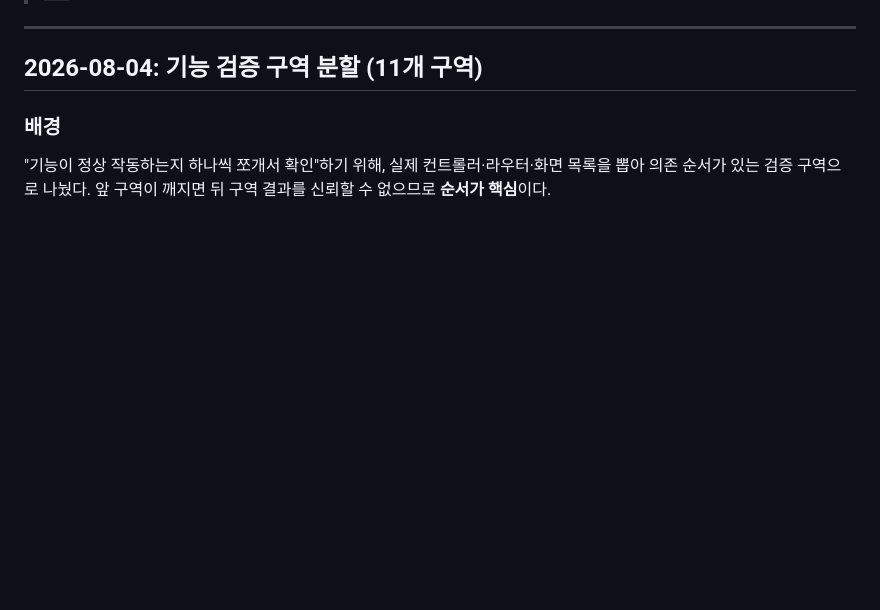
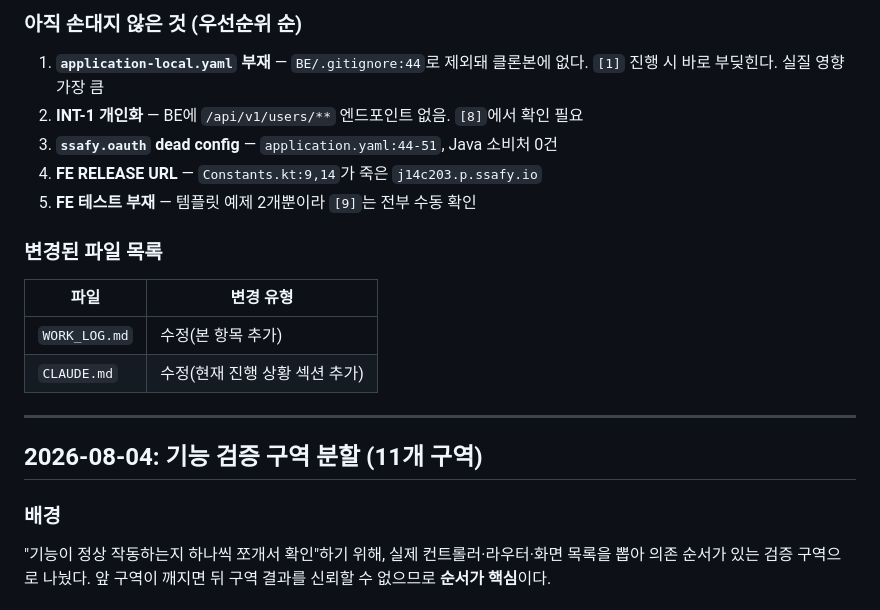
Before and after one commit to qkrrlxor627/7ITAX, a Markdown page: WORK_LOG.md, the part around one of its changes. GitHub-like rendering; blank space fills up the shorter version.

```diff
--- a/WORK_LOG.md
+++ b/WORK_LOG.md
@@ -5,3 +56,16 @@
+### 아직 손대지 않은 것 (우선순위 순)
+
+1. **`application-local.yaml` 부재** — `BE/.gitignore:44`로 제외돼 클론본에 없다. `[1]` 진행 시 바로 부딪힌다. 실질 영향 가장 큼
+2. **INT-1 개인화** — BE에 `/api/v1/users/**` 엔드포인트 없음. `[8]`에서 확인 필요
+3. **`ssafy.oauth` dead config** — `application.yaml:44-51`, Java 소비처 0건
+4. **FE RELEASE URL** — `Constants.kt:9,14`가 죽은 `j14c203.p.ssafy.io`
+5. **FE 테스트 부재** — 템플릿 예제 2개뿐이라 `[9]`는 전부 수동 확인
+
+### 변경된 파일 목록
+| 파일 | 변경 유형 |
+|------|----------|
+| `WORK_LOG.md` | 수정(본 항목 추가) |
+| `CLAUDE.md` | 수정(현재 진행 상황 섹션 추가) |
 
 ---
 
```
Also changed, not shown: other parts of WORK_LOG.md (+51 -0 lines), CLAUDE.md (+8 -0 lines).
